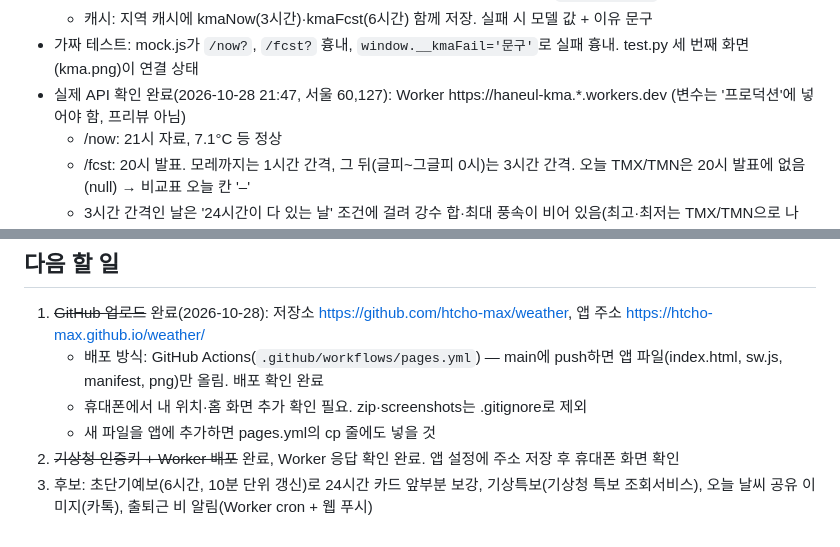
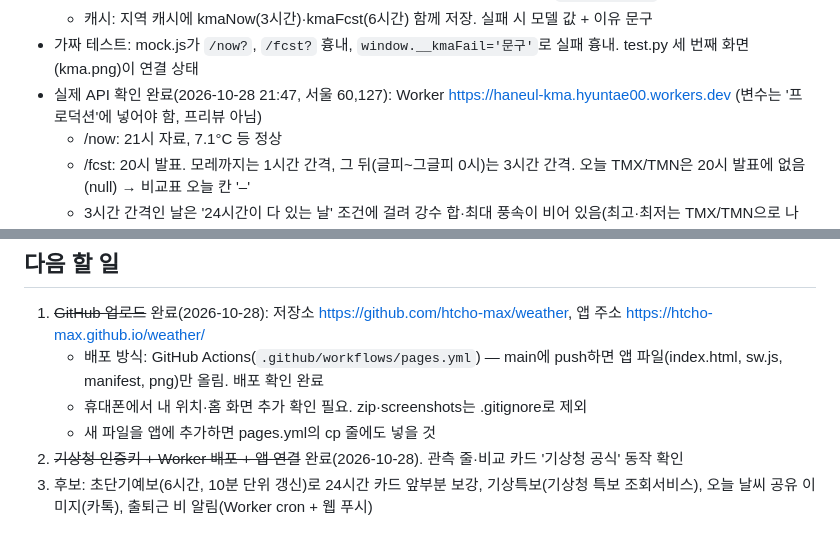
Before and after one commit to htcho-max/weather, a Markdown page: NOTES.md, 2 parts joined by grey strips. GitHub-like rendering.

Commit message:
메모: 기상청 연결 완료

```diff
--- a/NOTES.md
+++ b/NOTES.md
@@ -30,7 +30,7 @@
     강수 합·최대 풍속은 24시간이 다 있는 날만. 성적표에도 `kma_official`로 기록
   - 캐시: 지역 캐시에 kmaNow(3시간)·kmaFcst(6시간) 함께 저장. 실패 시 모델 값 + 이유 문구
 - 가짜 테스트: mock.js가 `/now?`, `/fcst?` 흉내, `window.__kmaFail='문구'`로 실패 흉내. test.py 세 번째 화면(kma.png)이 연결 상태
-- 실제 API 확인 완료(2026-10-28 21:47, 서울 60,127): Worker https://haneul-kma.*.workers.dev (변수는 '프로덕션'에 넣어야 함, 프리뷰 아님)
+- 실제 API 확인 완료(2026-10-28 21:47, 서울 60,127): Worker https://haneul-kma.hyuntae00.workers.dev (변수는 '프로덕션'에 넣어야 함, 프리뷰 아님)
   - /now: 21시 자료, 7.1°C 등 정상
   - /fcst: 20시 발표. 모레까지는 1시간 간격, 그 뒤(글피~그글피 0시)는 3시간 간격. 오늘 TMX/TMN은 20시 발표에 없음(null) → 비교표 오늘 칸 '–'
   - 3시간 간격인 날은 '24시간이 다 있는 날' 조건에 걸려 강수 합·최대 풍속이 비어 있음(최고·최저는 TMX/TMN으로 나옴). 3시간 간격 PCP가 3시간 누적인지 확인되면 합계 계산 추가 가능
@@ -73,6 +73,6 @@ actual:{위도,경도}, down:{모델ID}
    - 배포 방식: GitHub Actions(`.github/workflows/pages.yml`) — main에 push하면 앱 파일(index.html, sw.js, manifest, png)만 올림. 배포 확인 완료
    - 휴대폰에서 내 위치·홈 화면 추가 확인 필요. zip·screenshots는 .gitignore로 제외
    - 새 파일을 앱에 추가하면 pages.yml의 cp 줄에도 넣을 것
-2. ~~기상청 인증키 + Worker 배포~~ 완료, Worker 응답 확인 완료. 앱 설정에 주소 저장 후 휴대폰 화면 확인
+2. ~~기상청 인증키 + Worker 배포 + 앱 연결~~ 완료(2026-10-28). 관측 줄·비교 카드 '기상청 공식' 동작 확인
 3. 후보: 초단기예보(6시간, 10분 단위 갱신)로 24시간 카드 앞부분 보강, 기상특보(기상청 특보 조회서비스),
    오늘 날씨 공유 이미지(카톡), 출퇴근 비 알림(Worker cron + 웹 푸시)
```
